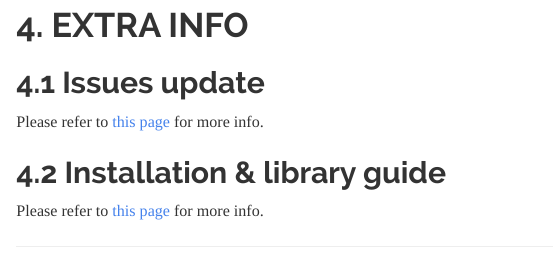
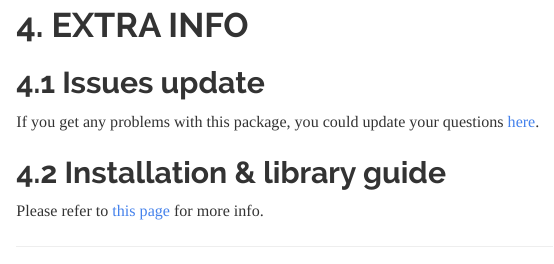
Before and after one commit to thebestecho/demo-RNAFracQuant, an R Markdown document (vignettes/RNAFracQuant-vignette.Rmd): the page in a window 1100 px wide, from 7500 px down. Rendered offline with R 4.5, knitr and Pandoc, with nearby package versions; some code elsewhere in the file could not run offline; long lines of code are wrapped.

Commit message:
Update RNAFracQuant-vignette.Rmd

```diff
--- a/vignettes/RNAFracQuant-vignette.Rmd
+++ b/vignettes/RNAFracQuant-vignette.Rmd
@@ -292,7 +292,7 @@ To identidy whether our statistical model is reliable, we plotted the calculated
 
 # 4. EXTRA INFO
 ## 4.1 Issues update
-Please refer to [this page](https://github.com/thebestecho/demo_RNAFracQuant) for more info.
+If you get any problems with this package, you could update your questions [here](https://github.com/thebestecho/demo-RNAFracQuant/issues).
 
 ## 4.2 Installation & library guide
 Please refer to [this page](https://github.com/thebestecho/demo_RNAFracQuant) for more info.
```
